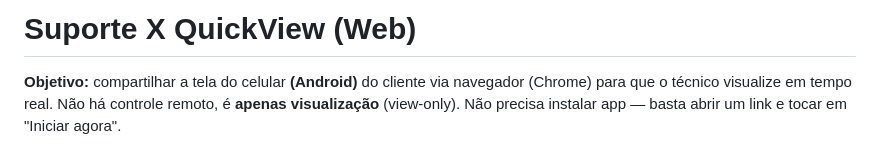
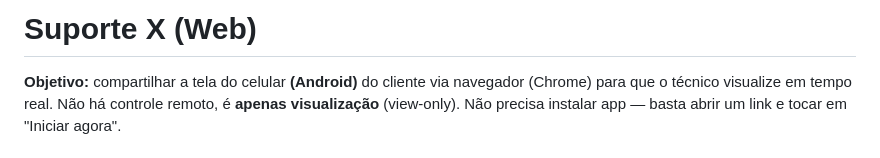
Before and after one commit to isacxavier/suporte-x-servidor, a Markdown page: README.md, the part around the change. Drawn GitHub-style.

Commit message:
Update project title in README.md

```diff
--- a/README.md
+++ b/README.md
@@ -1,4 +1,4 @@
-# Suporte X QuickView (Web)
+# Suporte X (Web)
 
 **Objetivo:** compartilhar a tela do celular **(Android)** do cliente via navegador (Chrome) para que o técnico visualize em tempo real. Não há controle remoto, é **apenas visualização** (view-only). Não precisa instalar app — basta abrir um link e tocar em "Iniciar agora".
 
```
